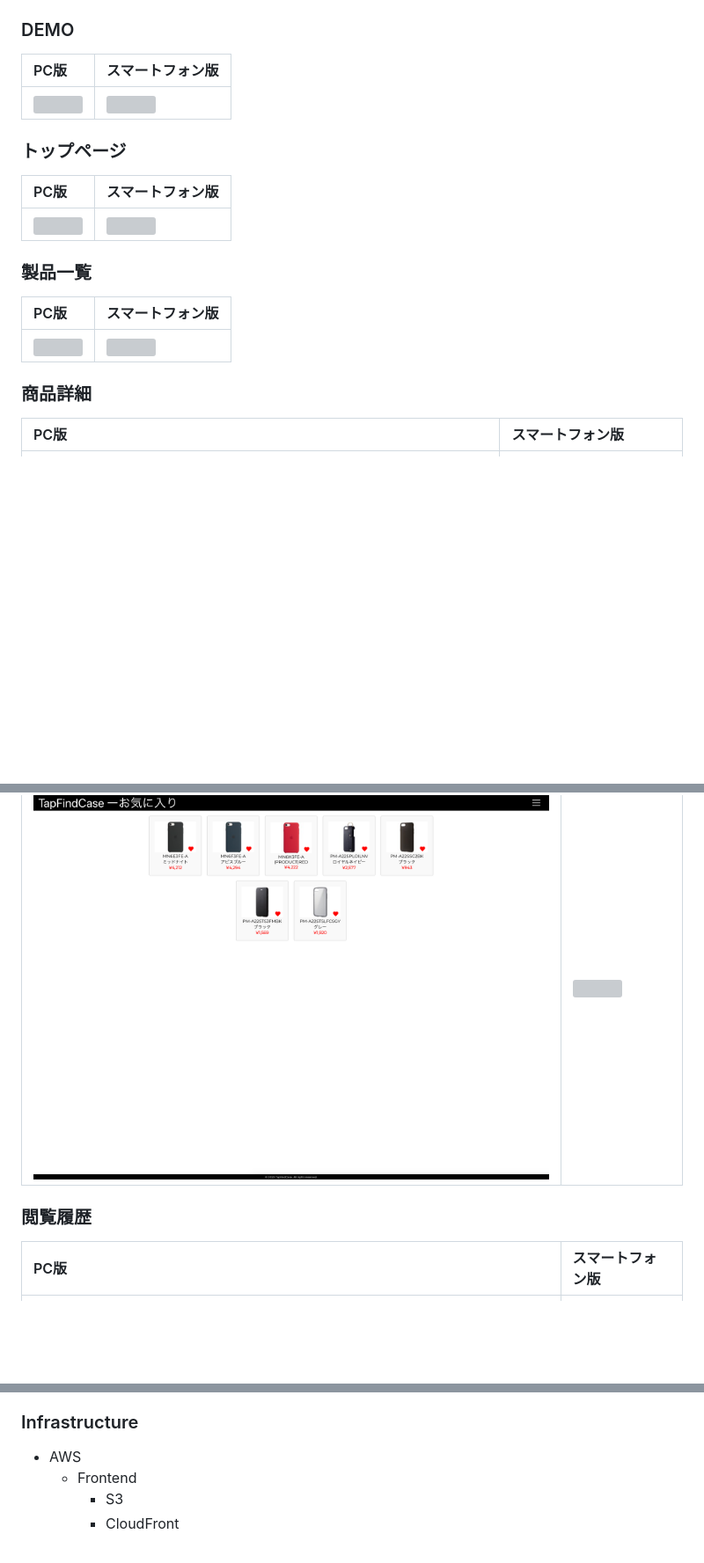
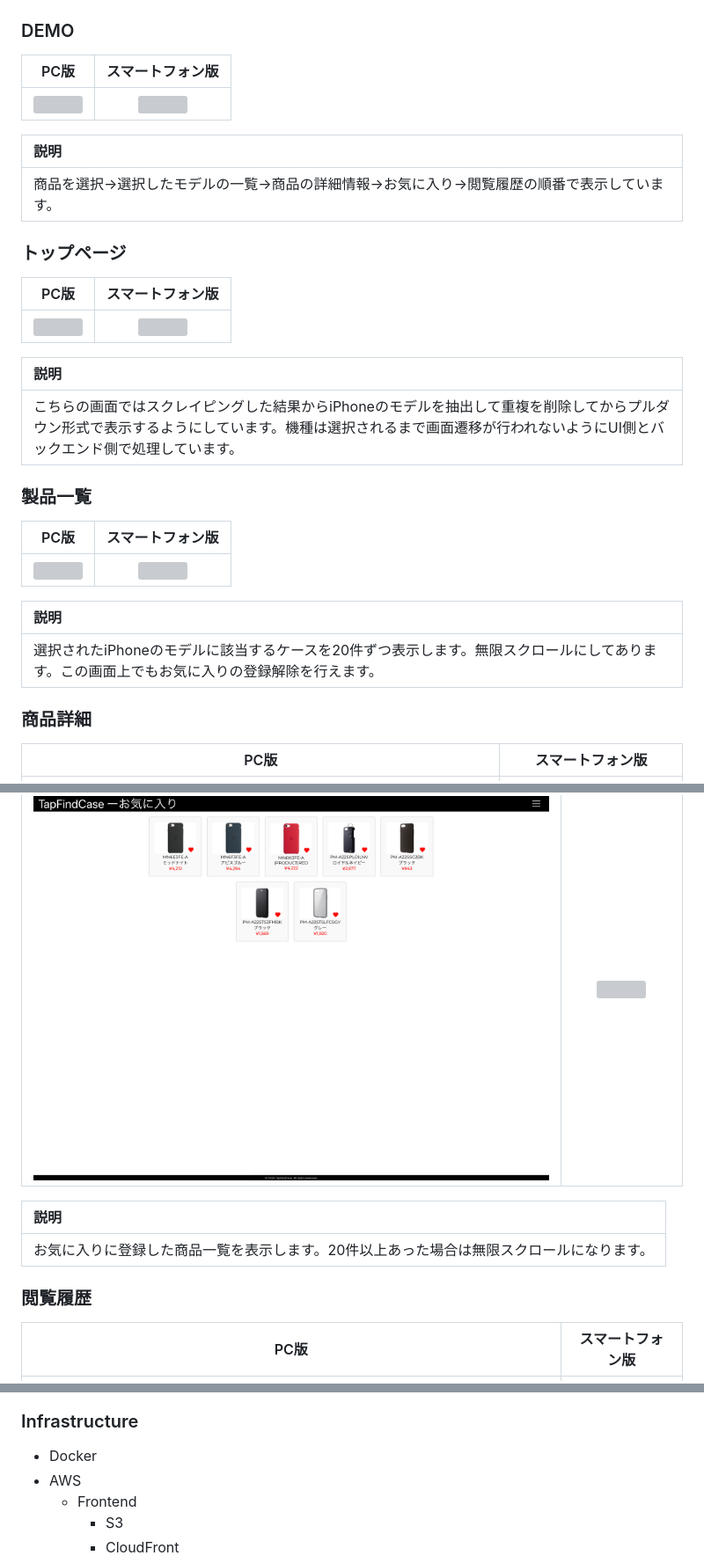
Before and after one commit to KoichiYanagisawa/TapFindCase, a Markdown page: README.md, 3 parts joined by grey strips. Shown: that part at 88% size. Rendered like a GitHub page; blank space fills up the shorter version; grey boxes are pictures that could not be loaded.

```diff
--- a/README.md
+++ b/README.md
@@ -40,23 +40,35 @@ https://tapfindcase.com
 ### DEMO
 
 |PC版|スマートフォン版|
-|:-----------|:-----------|
+|:-----------:|:-----------:|
 |<img src="./documents/pc_demo.gif">|<img src="./documents/iphone_demo.gif">|
+
+|説明|
+|:---|
+|商品を選択→選択したモデルの一覧→商品の詳細情報→お気に入り→閲覧履歴の順番で表示しています。|
 
 ### トップページ
 
 |PC版|スマートフォン版|
-|:-----------|:-----------|
+|:-----------:|:-----------:|
 |<img src="./documents/pc_top.png">|<img src="./documents/iphone_top.PNG">|
+
+|説明|
+|:---|
+|こちらの画面ではスクレイピングした結果からiPhoneのモデルを抽出して重複を削除してからプルダウン形式で表示するようにしています。機種は選択されるまで画面遷移が行われないようにUI側とバックエンド側で処理しています。|
 
 ### 製品一覧
 
 |PC版|スマートフォン版|
-|:-----------|:-----------|
+|:-----------:|:-----------:|
 |<img src="./documents/pc_products_list.png">|<img src="./documents/iphone_products_list.PNG">|
+
+|説明|
+|:---|
+|選択されたiPhoneのモデルに該当するケースを20件ずつ表示します。無限スクロールにしてあります。この画面上でもお気に入りの登録解除を行えます。|
 
 ### 商品詳細
 
 |PC版|スマートフォン版|
-|:-----------|:-----------|
+|:-----------:|:-----------:|
 |<img src="./documents/pc_detail.png">|<img src="./documents/iphone_detail.PNG">|
@@ -68,7 +84,11 @@ https://tapfindcase.com
 |<img src="./documents/pc_favorites_list.png">|<img src="./documents/iphone_favorites_list.PNG">|
+
+|説明|
+|:---|
+|お気に入りに登録した商品一覧を表示します。20件以上あった場合は無限スクロールになります。|
 
 ### 閲覧履歴
 
 |PC版|スマートフォン版|
-|:-----------|:-----------|
+|:-----------:|:-----------:|
 |<img src="./documents/pc_histories_list.png">|<img src="./documents/iphone_histories_list.PNG">|
@@ -99,6 +123,7 @@ https://tapfindcase.com
 
 ### Infrastructure
 
+- Docker
 - AWS
   - Frontend
     - S3
```
Also changed, not shown: other parts of README.md (+10 -1 lines), documents/TapFindCase.drawio.png.
